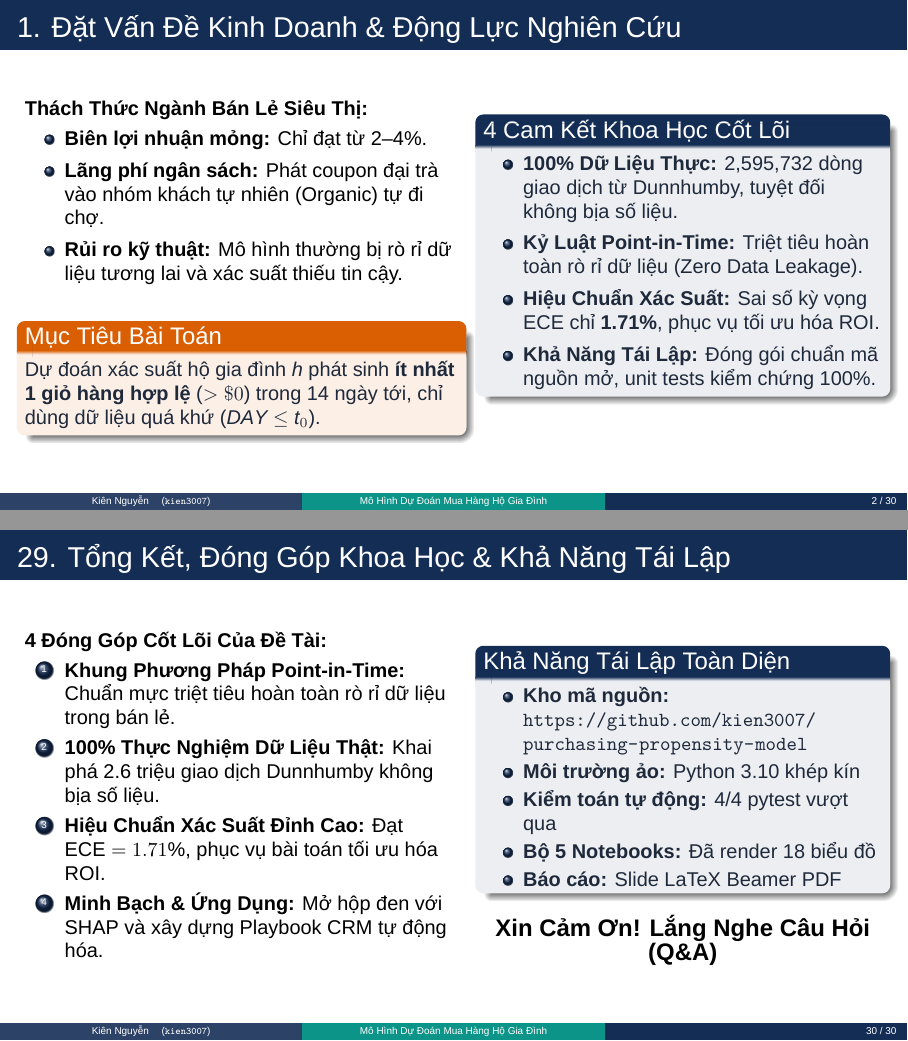
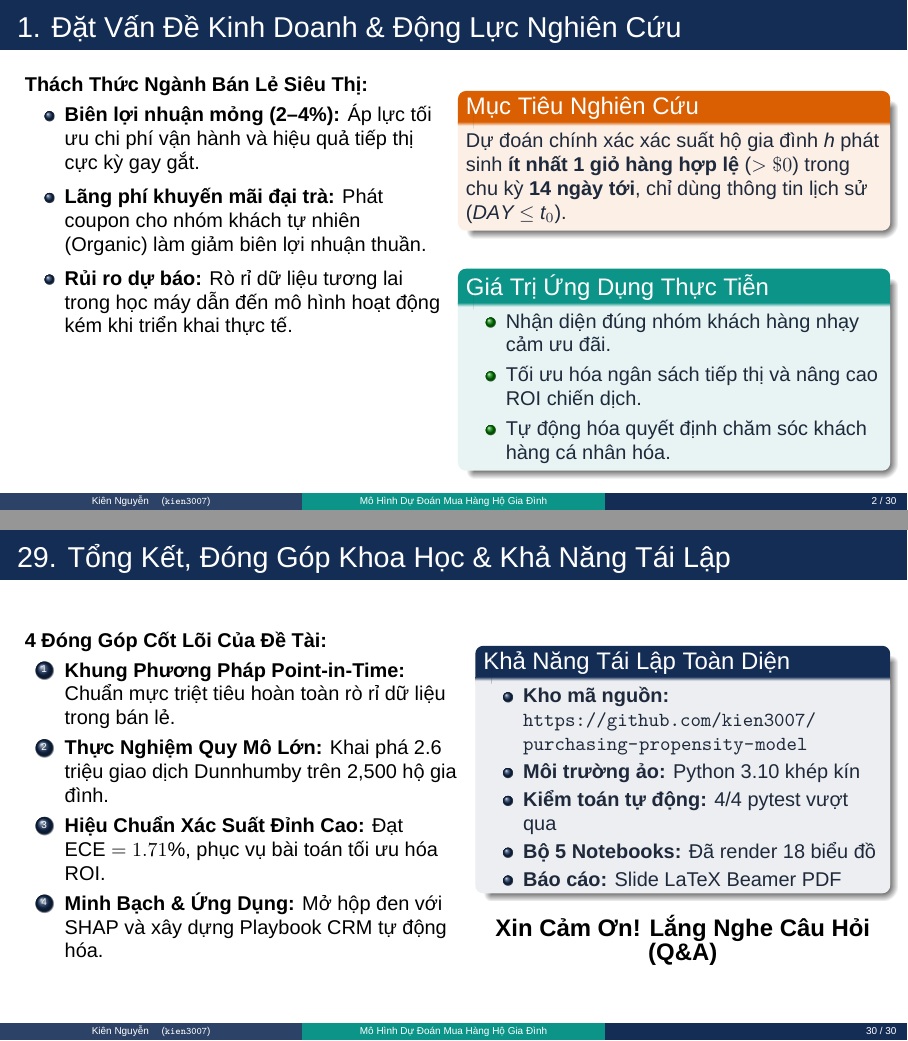
Before and after one commit to kien3007/purchasing-propensity-model, LaTeX slides (docs/presentation/presentation.tex): pages 2 and 30 of 30, joined at a grey line. Compiled offline with XeLaTeX; a missing font is replaced by an installed copy or a similar font.

Commit message:
refactor(presentation): remove defensive commitments block and balance motivation slide layout

```diff
--- a/docs/presentation/presentation.tex
+++ b/docs/presentation/presentation.tex
@@ -77,28 +77,27 @@
 % ==============================================================================
 \begin{frame}{1. Đặt Vấn Đề Kinh Doanh \& Động Lực Nghiên Cứu}
   \begin{columns}[T]
-    \begin{column}{0.50\textwidth}
+    \begin{column}{0.48\textwidth}
       \textbf{Thách Thức Ngành Bán Lẻ Siêu Thị:}
-      \begin{itemize}\setlength{\itemsep}{4pt}
-        \item \textbf{Biên lợi nhuận mỏng:} Chỉ đạt từ 2--4\%.
-        \item \textbf{Lãng phí ngân sách:} Phát coupon đại trà vào nhóm khách tự nhiên (Organic) tự đi chợ.
-        \item \textbf{Rủi ro kỹ thuật:} Mô hình thường bị rò rỉ dữ liệu tương lai và xác suất thiếu tin cậy.
+      \begin{itemize}\setlength{\itemsep}{5pt}
+        \item \textbf{Biên lợi nhuận mỏng (2--4\%):} Áp lực tối ưu chi phí vận hành và hiệu quả tiếp thị cực kỳ gay gắt.
+        \item \textbf{Lãng phí khuyến mãi đại trà:} Phát coupon cho nhóm khách tự nhiên (Organic) làm giảm biên lợi nhuận thuần.
+        \item \textbf{Rủi ro dự báo:} Rò rỉ dữ liệu tương lai trong học máy dẫn đến mô hình hoạt động kém khi triển khai thực tế.
       \end{itemize}
-      \vspace{0.25cm}
-      \begin{alertblock}{Mục Tiêu Bài Toán}
-        Dự đoán xác suất hộ gia đình $h$ phát sinh \textbf{ít nhất 1 giỏ hàng hợp lệ} ($> \$0$) trong 14 ngày tới, chỉ dùng dữ liệu quá khứ ($DAY \le t_0$).
-      \end{alertblock}
     \end{column}
 
-    \begin{column}{0.46\textwidth}
-      \begin{block}{4 Cam Kết Khoa Học Cốt Lõi}
-        \begin{itemize}\setlength{\itemsep}{4pt}
-          \item \textbf{100\% Dữ Liệu Thực:} 2,595,732 dòng giao dịch từ Dunnhumby, tuyệt đối không bịa số liệu.
-          \item \textbf{Kỷ Luật Point-in-Time:} Triệt tiêu hoàn toàn rò rỉ dữ liệu (Zero Data Leakage).
-          \item \textbf{Hiệu Chuẩn Xác Suất:} Sai số kỳ vọng ECE chỉ \textbf{1.71\%}, phục vụ tối ưu hóa ROI.
-          \item \textbf{Khả Năng Tái Lập:} Đóng gói chuẩn mã nguồn mở, unit tests kiểm chứng 100\%.
+    \begin{column}{0.48\textwidth}
+      \begin{alertblock}{Mục Tiêu Nghiên Cứu}
+        Dự đoán chính xác xác suất hộ gia đình $h$ phát sinh \textbf{ít nhất 1 giỏ hàng hợp lệ} ($> \$0$) trong chu kỳ \textbf{14 ngày tới}, chỉ dùng thông tin lịch sử ($DAY \le t_0$).
+      \end{alertblock}
+      \vspace{0.25cm}
+      \begin{exampleblock}{Giá Trị Ứng Dụng Thực Tiễn}
+        \begin{itemize}\setlength{\itemsep}{3pt}
+          \item Nhận diện đúng nhóm khách hàng nhạy cảm ưu đãi.
+          \item Tối ưu hóa ngân sách tiếp thị và nâng cao ROI chiến dịch.
+          \item Tự động hóa quyết định chăm sóc khách hàng cá nhân hóa.
         \end{itemize}
-      \end{block}
+      \end{exampleblock}
     \end{column}
   \end{columns}
 \end{frame}
@@ -834,7 +833,7 @@
       \textbf{4 Đóng Góp Cốt Lõi Của Đề Tài:}
       \begin{enumerate}\setlength{\itemsep}{3pt}
         \item \textbf{Khung Phương Pháp Point-in-Time:} Chuẩn mực triệt tiêu hoàn toàn rò rỉ dữ liệu trong bán lẻ.
-        \item \textbf{100\% Thực Nghiệm Dữ Liệu Thật:} Khai phá 2.6 triệu giao dịch Dunnhumby không bịa số liệu.
+        \item \textbf{Thực Nghiệm Quy Mô Lớn:} Khai phá 2.6 triệu giao dịch Dunnhumby trên 2,500 hộ gia đình.
         \item \textbf{Hiệu Chuẩn Xác Suất Đỉnh Cao:} Đạt $\text{ECE} = 1.71\%$, phục vụ bài toán tối ưu hóa ROI.
         \item \textbf{Minh Bạch \& Ứng Dụng:} Mở hộp đen với SHAP và xây dựng Playbook CRM tự động hóa.
       \end{enumerate}
```
Also changed, not shown: docs/presentation/presentation.pdf.
